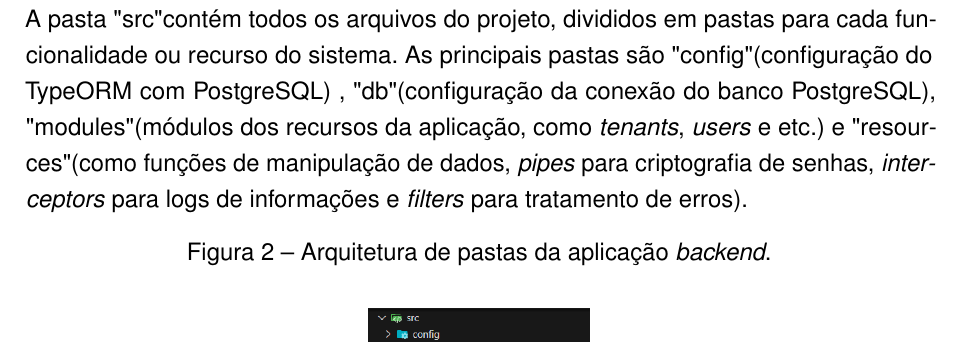
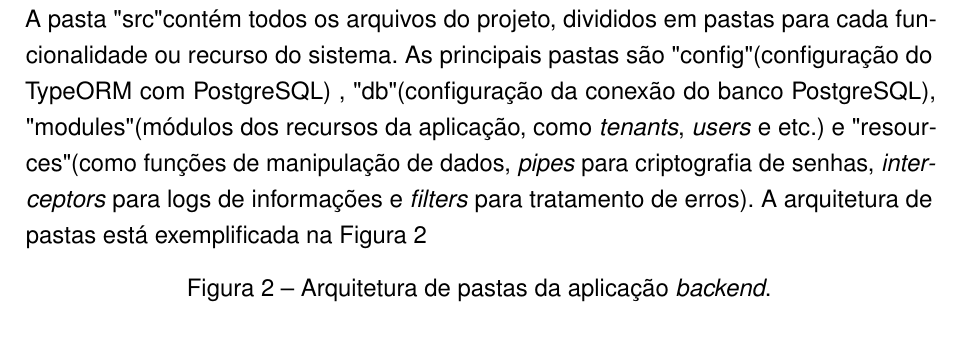
Before and after one commit to gusvicenzi/relatorio_pfc_2025, a LaTeX thesis (main.tex, which reads chapters/5-chapter.tex): part of page 45 of 84, cut so that both start at the same text. Compiled offline with pdfLaTeX.

Commit message:
Refere to image folder architercture

```diff
--- a/chapters/5-chapter.tex
+++ b/chapters/5-chapter.tex
@@ -169,7 +169,7 @@ Em seguida os cointêneres Docker foram configurados para executar o banco de da
 
 \subsection{Arquitetura de Pastas}\label{subsec:arquitetura_pastas}
 
-A arquitetura do projeto foi dividida em pastas para organizar o código fonte e facilitar a manutenção, seguindo a metodologia de arquitetura modular e de camadas. A pasta "src" contém todos os arquivos do projeto, divididos em pastas para cada funcionalidade ou recurso do sistema. As principais pastas são "config" (configuração do TypeORM com PostgreSQL) , "db" (configuração da conexão do banco PostgreSQL), "modules" (módulos dos recursos da aplicação, como \textit{tenants}, \textit{users} e etc.) e "resources" (como funções de manipulação de dados, \textit{pipes} para criptografia de senhas, \textit{interceptors} para logs de informações e \textit{filters} para tratamento de erros).
+A arquitetura do projeto foi dividida em pastas para organizar o código fonte e facilitar a manutenção, seguindo a metodologia de arquitetura modular e de camadas. A pasta "src" contém todos os arquivos do projeto, divididos em pastas para cada funcionalidade ou recurso do sistema. As principais pastas são "config" (configuração do TypeORM com PostgreSQL) , "db" (configuração da conexão do banco PostgreSQL), "modules" (módulos dos recursos da aplicação, como \textit{tenants}, \textit{users} e etc.) e "resources" (como funções de manipulação de dados, \textit{pipes} para criptografia de senhas, \textit{interceptors} para logs de informações e \textit{filters} para tratamento de erros). A arquitetura de pastas está exemplificada na \autoref{fig:arquitetura_pastas}
 
 \begin{figure}[htp]
 	\caption{\label{fig:arquitetura_pastas}Arquitetura de pastas da aplicação \textit{backend}.}
```
Also changed, not shown: main.pdf, 3 other files.
